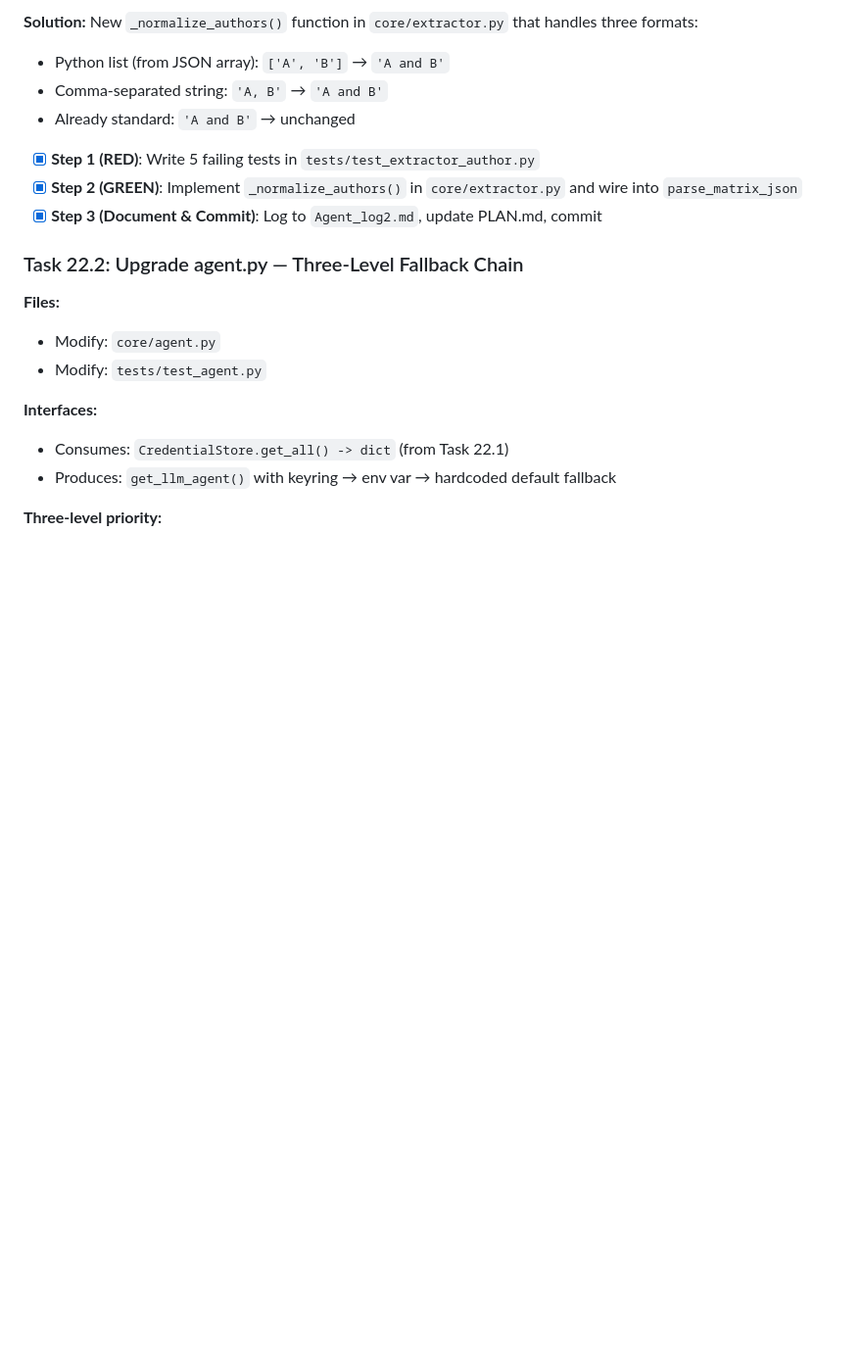
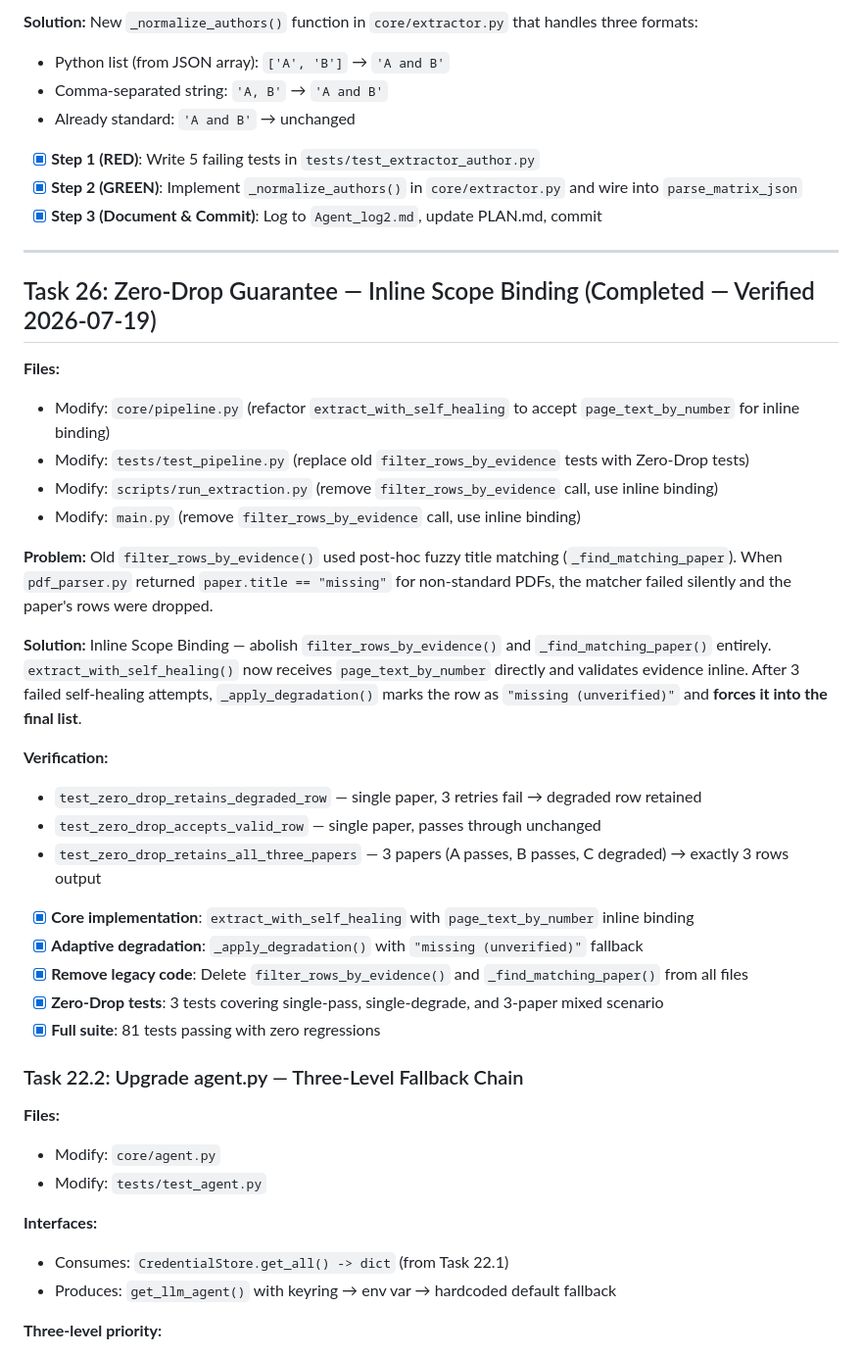
Before and after one commit to C6-H14/SmartSurvey, a Markdown page: docs/plan.md, the part around the change. Shown at 98% size. Rendered like a GitHub page; blank space fills up the shorter version.

```diff
--- a/docs/plan.md
+++ b/docs/plan.md
@@ -3157,6 +3157,31 @@ Phase 8 consists of 3 tasks (evidence_page= leak cleanup, math formula constrain
 - [x] **Step 2 (GREEN)**: Implement `_normalize_authors()` in `core/extractor.py` and wire into `parse_matrix_json`
 - [x] **Step 3 (Document & Commit)**: Log to `Agent_log2.md`, update PLAN.md, commit
 
+---
+
+## Task 26: Zero-Drop Guarantee — Inline Scope Binding (Completed — Verified 2026-07-19)
+
+**Files:**
+- Modify: `core/pipeline.py` (refactor `extract_with_self_healing` to accept `page_text_by_number` for inline binding)
+- Modify: `tests/test_pipeline.py` (replace old `filter_rows_by_evidence` tests with Zero-Drop tests)
+- Modify: `scripts/run_extraction.py` (remove `filter_rows_by_evidence` call, use inline binding)
+- Modify: `main.py` (remove `filter_rows_by_evidence` call, use inline binding)
+
+**Problem:** Old `filter_rows_by_evidence()` used post-hoc fuzzy title matching (`_find_matching_paper`). When `pdf_parser.py` returned `paper.title == "missing"` for non-standard PDFs, the matcher failed silently and the paper's rows were dropped.
+
+**Solution:** Inline Scope Binding — abolish `filter_rows_by_evidence()` and `_find_matching_paper()` entirely. `extract_with_self_healing()` now receives `page_text_by_number` directly and validates evidence inline. After 3 failed self-healing attempts, `_apply_degradation()` marks the row as `"missing (unverified)"` and **forces it into the final list**.
+
+**Verification:**
+- `test_zero_drop_retains_degraded_row` — single paper, 3 retries fail → degraded row retained
+- `test_zero_drop_accepts_valid_row` — single paper, passes through unchanged
+- `test_zero_drop_retains_all_three_papers` — 3 papers (A passes, B passes, C degraded) → exactly 3 rows output
+
+- [x] **Core implementation**: `extract_with_self_healing` with `page_text_by_number` inline binding
+- [x] **Adaptive degradation**: `_apply_degradation()` with `"missing (unverified)"` fallback
+- [x] **Remove legacy code**: Delete `filter_rows_by_evidence()` and `_find_matching_paper()` from all files
+- [x] **Zero-Drop tests**: 3 tests covering single-pass, single-degrade, and 3-paper mixed scenario
+- [x] **Full suite**: 81 tests passing with zero regressions
+
 ### Task 22.2: Upgrade agent.py — Three-Level Fallback Chain
 
 **Files:**
```
Also changed, not shown: data/logs/Agent_log2.md (+17 -0 lines).
